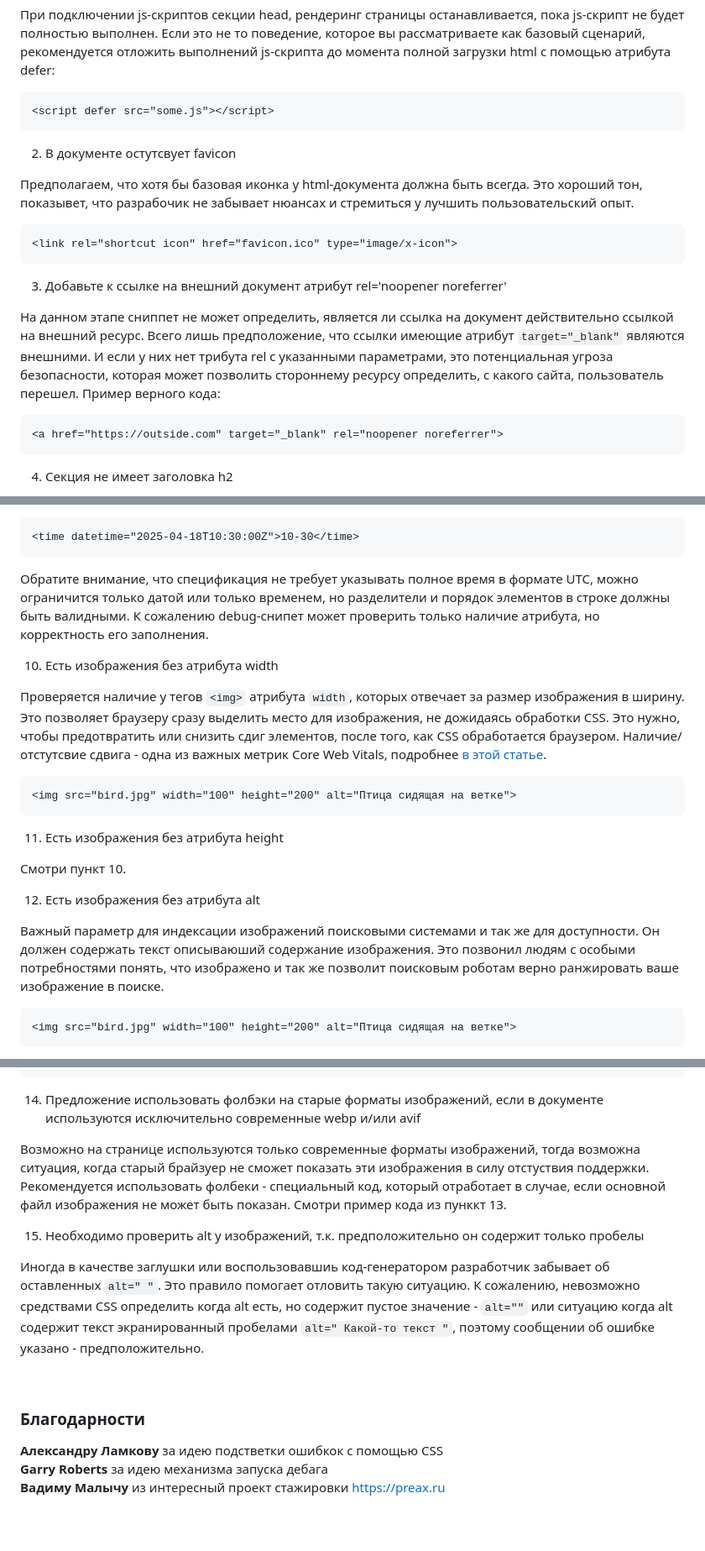
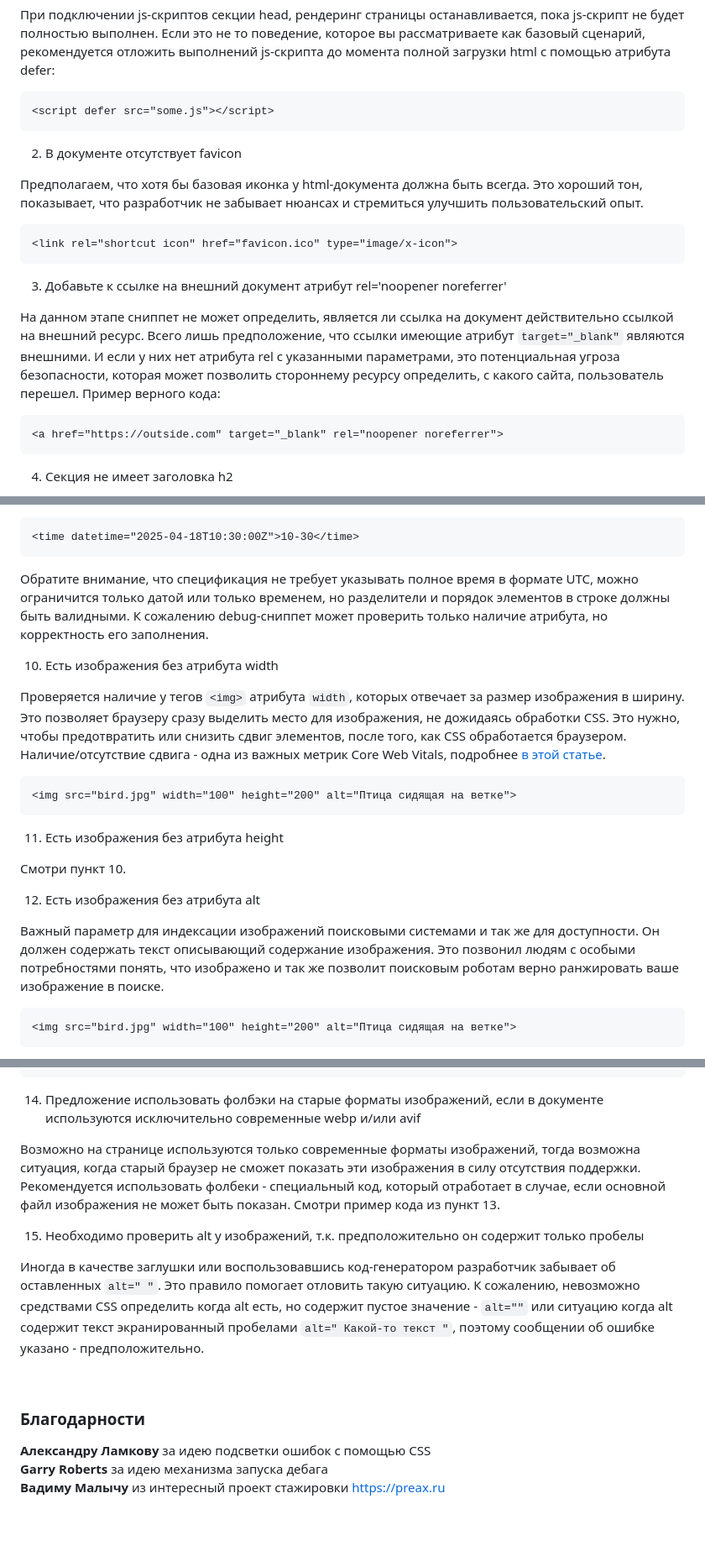
Before and after one commit to ai36/ai36.github.io, a Markdown page: README.md, 3 parts joined by grey strips. Shown: that part at 84% size. Rendered like a GitHub page.

Commit message:
Correction of errors in README.md and CHANGELOG.md

````diff
--- a/README.md
+++ b/README.md
@@ -33,16 +33,16 @@ javascript:(function()%7Bconst%20ct%3Ddocument.createElement(%27link%27)%3Bct.re
 <script defer src="some.js"></script>
 ```
 
-2. В документе остутсвует favicon
+2. В документе отсутствует favicon
 
-Предполагаем, что хотя бы базовая иконка у html-документа должна быть всегда. Это хороший тон, показывет, что разрабочик не забывает нюансах и стремиться у лучшить пользовательский опыт.
+Предполагаем, что хотя бы базовая иконка у html-документа должна быть всегда. Это хороший тон, показывает, что разработчик не забывает нюансах и стремиться улучшить пользовательский опыт.
 ```html
 <link rel="shortcut icon" href="favicon.ico" type="image/x-icon">
 ```
 
 3. Добавьте к ссылке на внешний документ атрибут rel='noopener noreferrer'
 
-На данном этапе сниппет не может определить, является ли ссылка на документ действительно ссылкой на внешний ресурс. Всего лишь предположение, что ссылки имеющие атрибут `target="_blank"` являются внешними. И если у них нет трибута rel с указанными параметрами, это потенциальная угроза безопасности, которая может позволить стороннему ресурсу определить, с какого сайта, пользователь перешел. Пример верного кода:
+На данном этапе сниппет не может определить, является ли ссылка на документ действительно ссылкой на внешний ресурс. Всего лишь предположение, что ссылки имеющие атрибут `target="_blank"` являются внешними. И если у них нет атрибута rel с указанными параметрами, это потенциальная угроза безопасности, которая может позволить стороннему ресурсу определить, с какого сайта, пользователь перешел. Пример верного кода:
 ```html
 <a href="https://outside.com" target="_blank" rel="noopener noreferrer">
 ```
@@ -95,11 +95,11 @@ javascript:(function()%7Bconst%20ct%3Ddocument.createElement(%27link%27)%3Bct.re
 <time datetime="2025-04-18T10:30:00Z">10-30</time>
 ```
 
-Обратите внимание, что спецификация не требует указывать полное время в формате UTC, можно ограничится только датой или только временем, но разделители и порядок элементов в строке должны быть валидными. К сожалению debug-снипет может проверить только наличие атрибута, но корректность его заполнения.
+Обратите внимание, что спецификация не требует указывать полное время в формате UTC, можно ограничится только датой или только временем, но разделители и порядок элементов в строке должны быть валидными. К сожалению debug-сниппет может проверить только наличие атрибута, но корректность его заполнения.
 
 10. Есть изображения без атрибута width
 
-Проверяется наличие у тегов `<img>` атрибута `width`, которых отвечает за размер изображения в ширину. Это позволяет браузеру сразу выделить место для изображения, не дожидаясь обработки CSS. Это нужно, чтобы предотвратить или снизить сдиг элементов, после того, как CSS обработается браузером. Наличие/отстутсвие сдвига -  одна из важных метрик Core Web Vitals, подробнее [в этой статье](https://web.dev/articles/cls).
+Проверяется наличие у тегов `<img>` атрибута `width`, которых отвечает за размер изображения в ширину. Это позволяет браузеру сразу выделить место для изображения, не дожидаясь обработки CSS. Это нужно, чтобы предотвратить или снизить сдвиг элементов, после того, как CSS обработается браузером. Наличие/отсутствие сдвига -  одна из важных метрик Core Web Vitals, подробнее [в этой статье](https://web.dev/articles/cls).
 ```html
 <img src="bird.jpg" width="100" height="200" alt="Птица сидящая на ветке">
 ```
@@ -110,7 +110,7 @@ javascript:(function()%7Bconst%20ct%3Ddocument.createElement(%27link%27)%3Bct.re
 
 12. Есть изображения без атрибута alt
 
-Важный параметр для индексации изображений поисковыми системами и так же для доступности. Он должен содержать текст описываюший содержание изображения. Это позвонил людям с особыми потребностями понять, что изображено и так же позволит поисковым роботам верно ранжировать ваше изображение в поиске.
+Важный параметр для индексации изображений поисковыми системами и так же для доступности. Он должен содержать текст описывающий содержание изображения. Это позвонил людям с особыми потребностями понять, что изображено и так же позволит поисковым роботам верно ранжировать ваше изображение в поиске.
 ```html
 <img src="bird.jpg" width="100" height="200" alt="Птица сидящая на ветке">
 ```
@@ -130,18 +130,18 @@ javascript:(function()%7Bconst%20ct%3Ddocument.createElement(%27link%27)%3Bct.re
 
 14. Предложение использовать фолбэки на старые форматы изображений, если в документе используются исключительно современные webp и/или avif
 
-Возможно на странице используются только современные форматы изображений, тогда возможна ситуация, когда старый брайзуер не сможет показать эти изображения в силу отстуствия поддержки. Рекомендуется использовать фолбеки - специальный код, который отработает в случае, если основной файл изображения не может быть показан. Смотри пример кода из пунккт 13.
+Возможно на странице используются только современные форматы изображений, тогда возможна ситуация, когда старый браузер не сможет показать эти изображения в силу отсутствия поддержки. Рекомендуется использовать фолбеки - специальный код, который отработает в случае, если основной файл изображения не может быть показан. Смотри пример кода из пункт 13.
 
 15. Необходимо проверить alt у изображений, т.к. предположительно он содержит только пробелы
 
-Иногда в качестве заглушки или воспользовавшиь код-генератором разработчик забывает об оставленных `alt=" "`. Это правило помогает отловить такую ситуацию. К сожалению, невозможно средствами CSS определить когда alt есть, но содержит пустое значение - `alt=""` или ситуацию когда alt содержит текст экранированный пробелами `alt=" Какой-то текст "`, поэтому сообщении об ошибке указано - предположительно.
+Иногда в качестве заглушки или воспользовавшись код-генератором разработчик забывает об оставленных `alt=" "`. Это правило помогает отловить такую ситуацию. К сожалению, невозможно средствами CSS определить когда alt есть, но содержит пустое значение - `alt=""` или ситуацию когда alt содержит текст экранированный пробелами `alt=" Какой-то текст "`, поэтому сообщении об ошибке указано - предположительно.
 
 
 <br>
 
 ### Благодарности
 
-**Александру Ламкову** за идею подстветки ошибкок с помощью CSS\
+**Александру Ламкову** за идею подсветки ошибок с помощью CSS\
 **Garry Roberts** за идею механизма запуска дебага\
 **Вадиму Малычу** из интересный проект стажировки https://preax.ru
 
````
Also changed, not shown: other parts of README.md (+4 -4 lines), CHANGELOG.md (+5 -5 lines).
